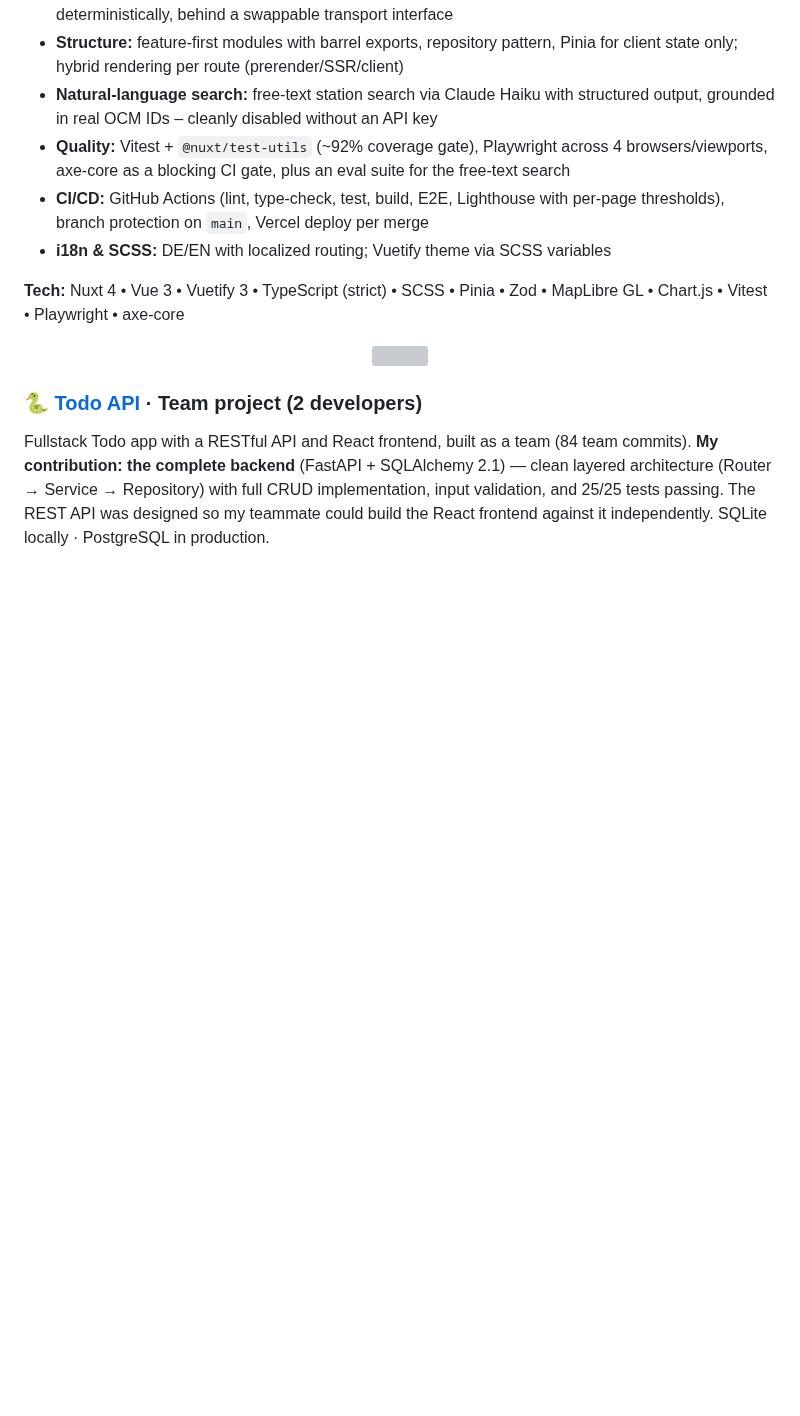
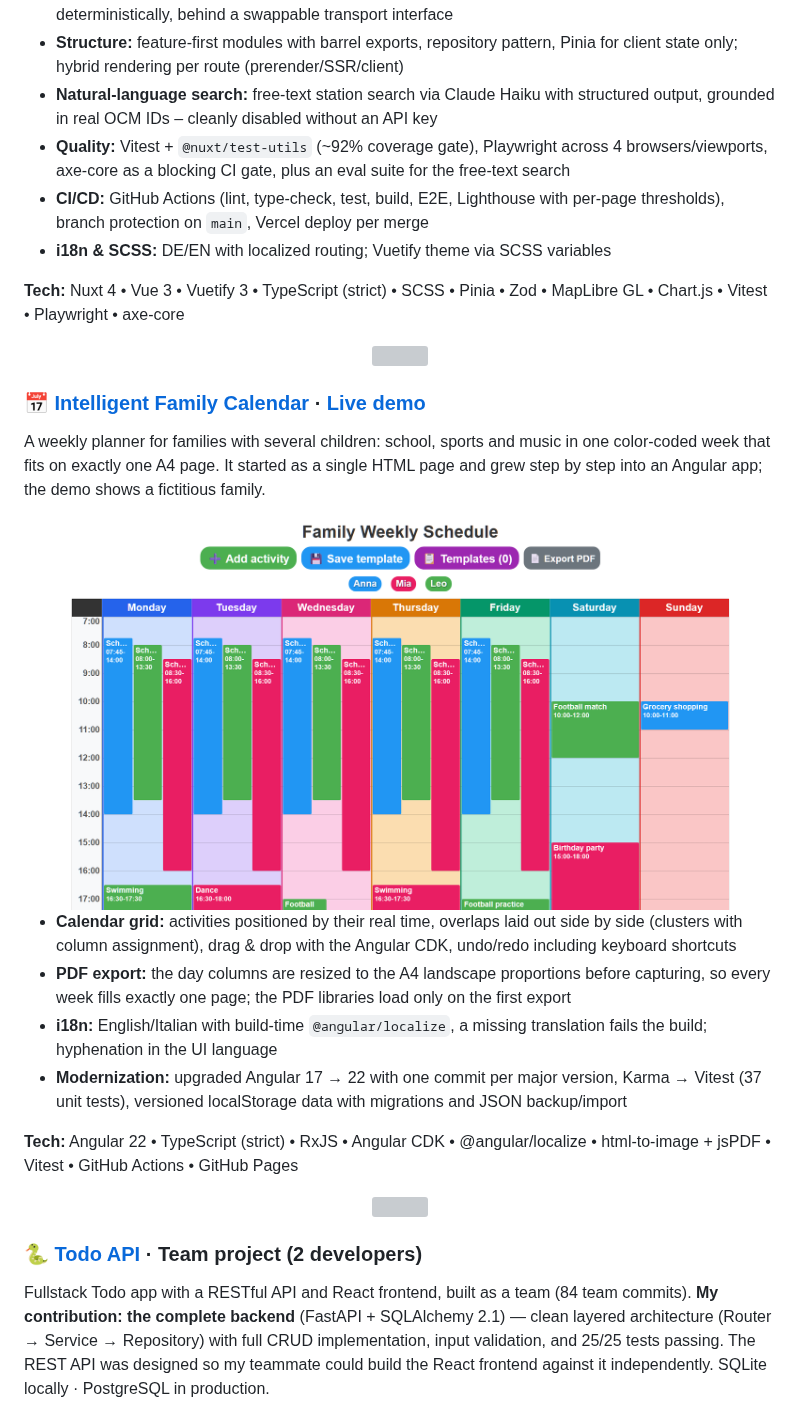
Before and after one commit to MihaelaAghirculesei/MihaelaAghirculesei, a Markdown page: README.en.md, the part around the change. Drawn GitHub-style; pictures changed too: imgs/intelligent-family-calendar.png (added); blank space fills up the shorter version; grey boxes are pictures that could not be loaded.

```diff
--- a/README.en.md
+++ b/README.en.md
@@ -166,6 +166,22 @@ EV charging infrastructure dashboard – built solo to a 24-day plan (40+ merged
 - **i18n & SCSS:** DE/EN with localized routing; Vuetify theme via SCSS variables
 
 **Tech:** Nuxt 4 • Vue 3 • Vuetify 3 • TypeScript (strict) • SCSS • Pinia • Zod • MapLibre GL • Chart.js • Vitest • Playwright • axe-core
+
+<div align="center">
+<img src="https://capsule-render.vercel.app/api?type=soft&color=gradient&customColorList=6,11,20&height=10&width=600" width="600"/>
+</div>
+
+### 📅 [Intelligent Family Calendar](https://github.com/MihaelaAghirculesei/intelligent-family-calendar) · [Live demo](https://mihaelaaghirculesei.github.io/intelligent-family-calendar/)
+A weekly planner for families with several children: school, sports and music in one color-coded week that fits on exactly one A4 page. It started as a single HTML page and grew step by step into an Angular app; the demo shows a fictitious family.
+
+<img src="imgs/intelligent-family-calendar.png" width="800"/>
+
+- **Calendar grid:** activities positioned by their real time, overlaps laid out side by side (clusters with column assignment), drag & drop with the Angular CDK, undo/redo including keyboard shortcuts
+- **PDF export:** the day columns are resized to the A4 landscape proportions before capturing, so every week fills exactly one page; the PDF libraries load only on the first export
+- **i18n:** English/Italian with build-time `@angular/localize`, a missing translation fails the build; hyphenation in the UI language
+- **Modernization:** upgraded Angular 17 → 22 with one commit per major version, Karma → Vitest (37 unit tests), versioned localStorage data with migrations and JSON backup/import
+
+**Tech:** Angular 22 • TypeScript (strict) • RxJS • Angular CDK • @angular/localize • html-to-image + jsPDF • Vitest • GitHub Actions • GitHub Pages
 
 <div align="center">
 <img src="https://capsule-render.vercel.app/api?type=soft&color=gradient&customColorList=6,11,20&height=10&width=600" width="600"/>
```
Also changed, not shown: README.it.md (+16 -0 lines), README.md (+16 -0 lines).
